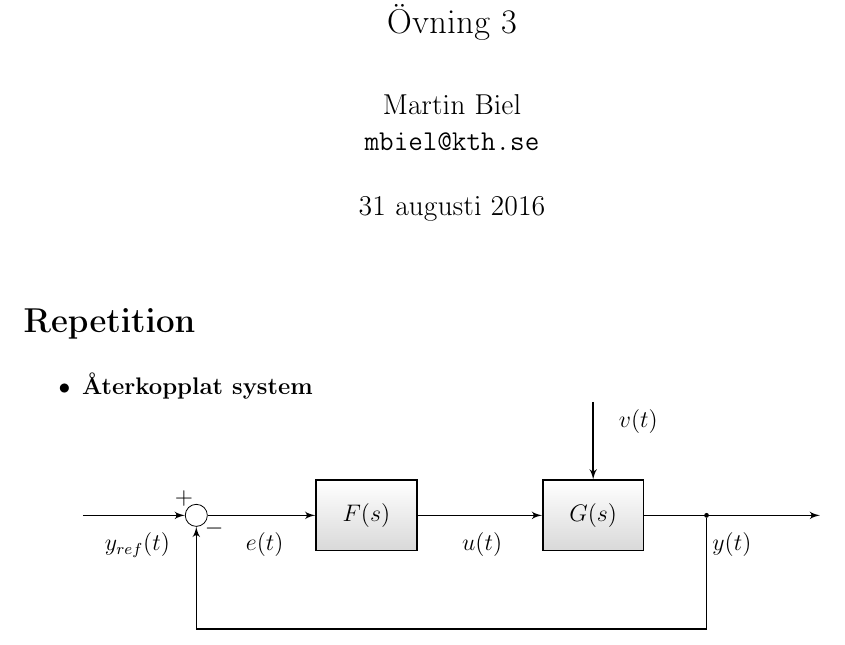
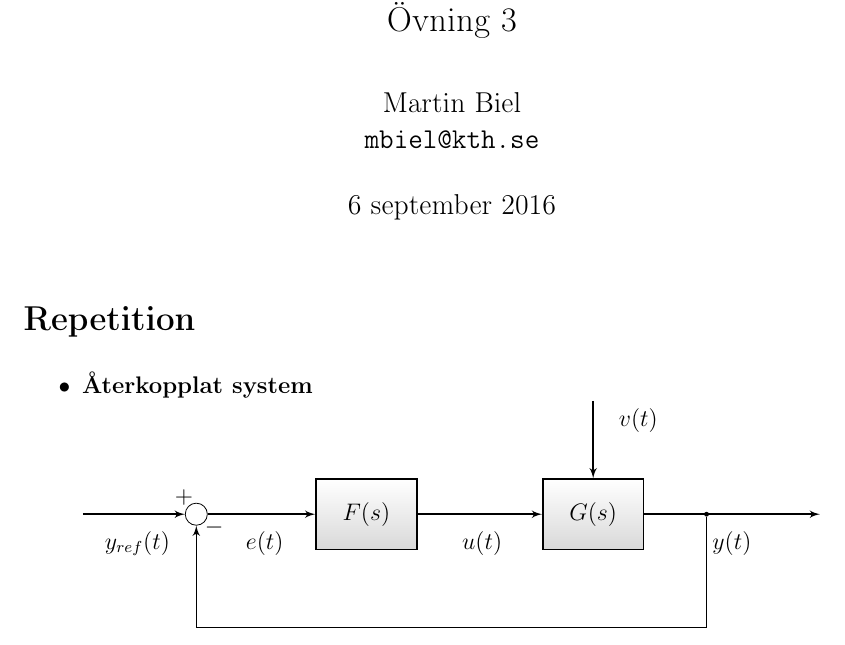
Before and after one commit to martinbiel/martinbiel.github.io, a LaTeX problem sheet (teaching/el1000/exercise_3/exercise_3.tex): part of page 1 of 13, cut so that both start at the same text. Compiled offline with pdfLaTeX.

Commit message:
Fixed the exercise date on exercise 3

```diff
--- a/teaching/el1000/exercise_3/exercise_3.tex
+++ b/teaching/el1000/exercise_3/exercise_3.tex
@@ -33,7 +33,7 @@
 \begin{titlepage}
 \author{Martin Biel \\ \texttt{mbiel@kth.se}}
 \title{EL1000 - Reglerteknik, allmän kurs \\ \Large Övning 3}
-\date{31 augusti 2016}
+\date{6 september 2016}
 \end{titlepage}
 
 \maketitle
```
Also changed, not shown: teaching/el1000/exercise_3/exercise_3.pdf.
